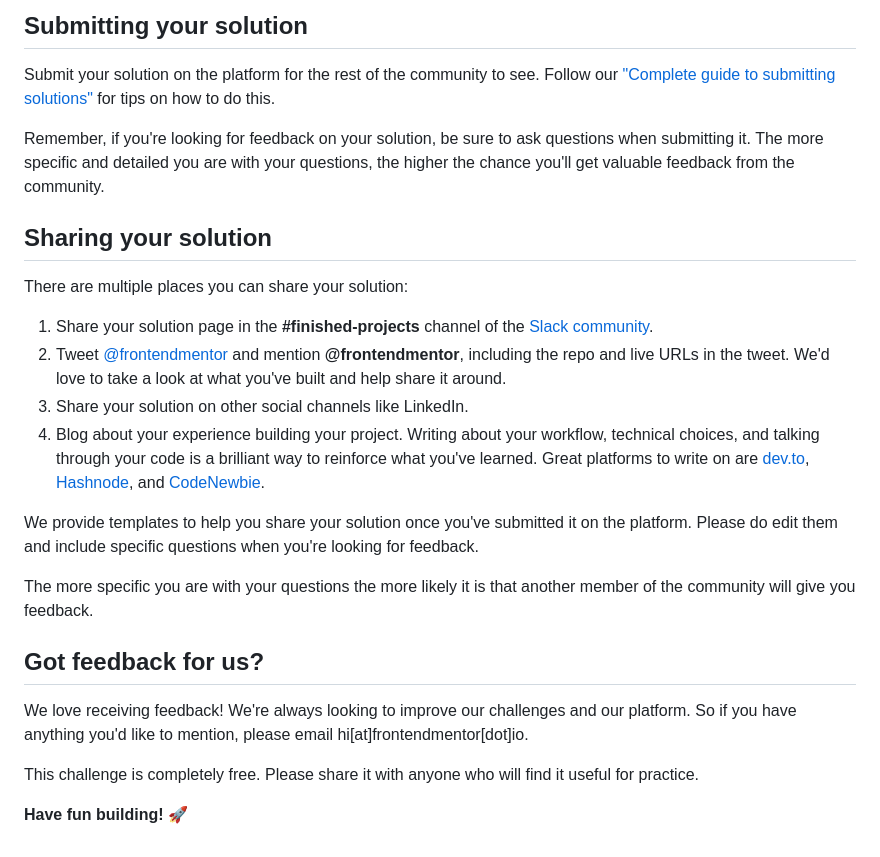
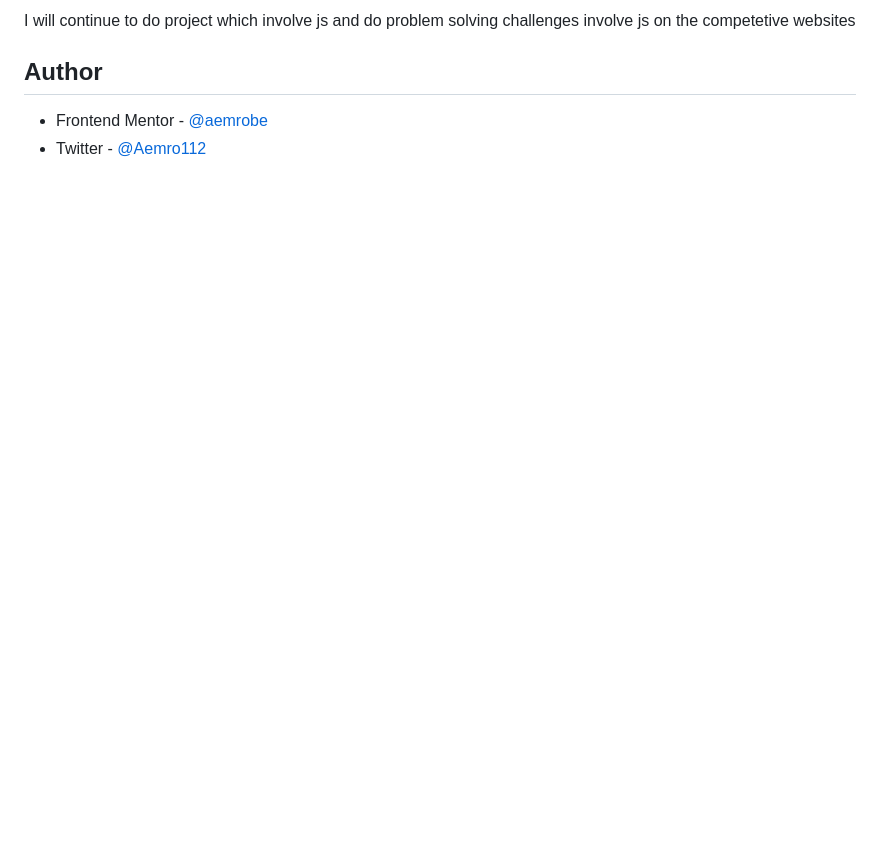
Before and after one commit to aemrobe/e-commerce-product-page, a Markdown page: README.md, the part around the change printed below. Rendered like a GitHub page; blank space fills up the shorter version.

```diff
--- a/README.md
+++ b/README.md
@@ -70,27 +99,7 @@ Once you've added your information to the template, delete this file and rename
 
-## Submitting your solution
+I will continue to do project which involve js and do problem solving challenges involve js on the competetive websites
 
-Submit your solution on the platform for the rest of the community to see. Follow our ["Complete guide to submitting solutions"](https://medium.com/frontend-mentor/a-complete-guide-to-submitting-solutions-on-frontend-mentor-ac6384162248) for tips on how to do this.
+## Author
 
-Remember, if you're looking for feedback on your solution, be sure to ask questions when submitting it. The more specific and detailed you are with your questions, the higher the chance you'll get valuable feedback from the community.
-
-## Sharing your solution
-
-There are multiple places you can share your solution:
-
-1. Share your solution page in the **#finished-projects** channel of the [Slack community](https://www.frontendmentor.io/slack).
-2. Tweet [@frontendmentor](https://twitter.com/frontendmentor) and mention **@frontendmentor**, including the repo and live URLs in the tweet. We'd love to take a look at what you've built and help share it around.
-3. Share your solution on other social channels like LinkedIn.
-4. Blog about your experience building your project. Writing about your workflow, technical choices, and talking through your code is a brilliant way to reinforce what you've learned. Great platforms to write on are [dev.to](https://dev.to/), [Hashnode](https://hashnode.com/), and [CodeNewbie](https://community.codenewbie.org/).
-
-We provide templates to help you share your solution once you've submitted it on the platform. Please do edit them and include specific questions when you're looking for feedback.
-
-The more specific you are with your questions the more likely it is that another member of the community will give you feedback.
-
-## Got feedback for us?
-
-We love receiving feedback! We're always looking to improve our challenges and our platform. So if you have anything you'd like to mention, please email hi[at]frontendmentor[dot]io.
-
-This challenge is completely free. Please share it with anyone who will find it useful for practice.
-
-**Have fun building!** 🚀
+- Frontend Mentor - [@aemrobe](https://www.frontendmentor.io/profile/aemrobe)
+- Twitter - [@Aemro112](https://www.twitter.com/Aemro112)
```
Also changed, not shown: other parts of README.md (+67 -38 lines), README-template.md (deleted, +0 -115 lines), solution-screenshot/e-commerce-page-desktop-view.png (added), solution-screenshot/e-commerce-page-mobile-view.png (added).
